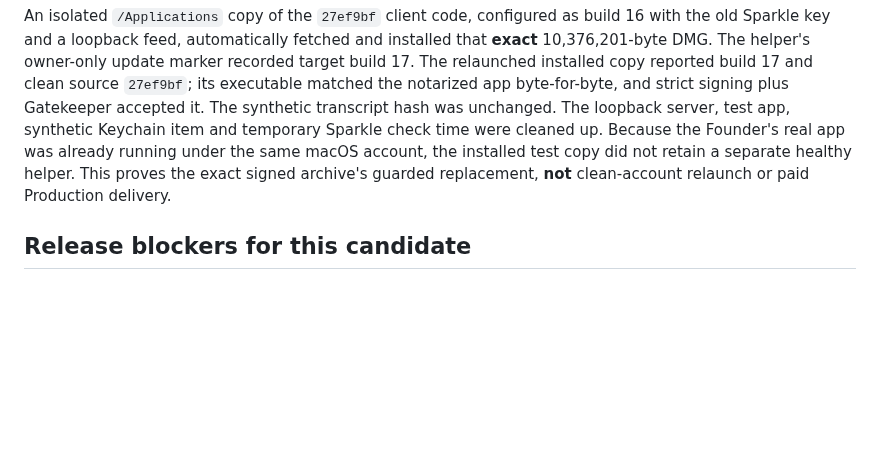
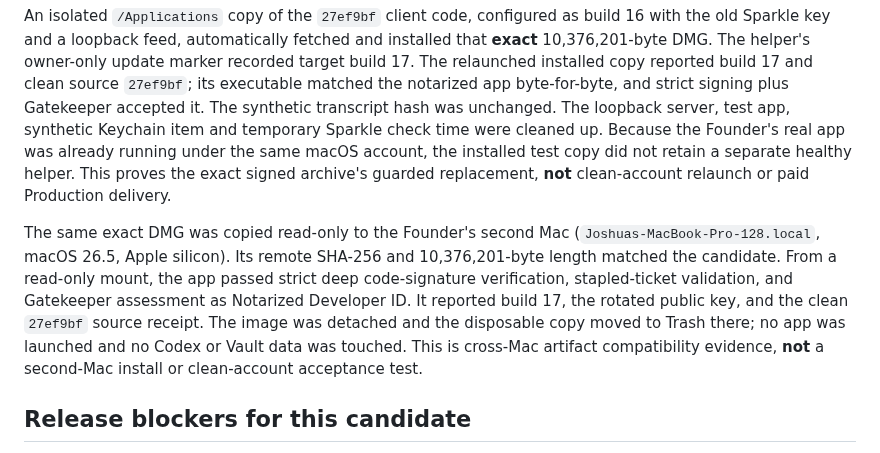
Before and after one commit to jsegeren/codex-migrate, a Markdown page: docs/mac-updater-vault-bugbash-2026-09-23.md, the part around the change. Drawn GitHub-style; blank space fills up the shorter version.

Commit message:
Record second-Mac verification of abort-safe updater image

```diff
--- a/docs/mac-updater-vault-bugbash-2026-09-23.md
+++ b/docs/mac-updater-vault-bugbash-2026-09-23.md
@@ -490,6 +490,17 @@ installed test copy did not retain a separate healthy helper. This proves
 the exact signed archive's guarded replacement, **not** clean-account
 relaunch or paid Production delivery.
 
+The same exact DMG was copied read-only to the Founder's second Mac
+(`Joshuas-MacBook-Pro-128.local`, macOS 26.5, Apple silicon). Its remote
+SHA-256 and 10,376,201-byte length matched the candidate. From a read-only
+mount, the app passed strict deep code-signature verification, stapled-ticket
+validation, and Gatekeeper assessment as Notarized Developer ID. It reported
+build 17, the rotated public key, and the clean `27ef9bf` source receipt.
+The image was detached and the disposable copy moved to Trash there; no app
+was launched and no Codex or Vault data was touched. This is cross-Mac
+artifact compatibility evidence, **not** a second-Mac install or clean-account
+acceptance test.
+
 ## Release blockers for this candidate
 
 The Founder approved a Sparkle key rotation. A new local signing seed and
```
Also changed, not shown: docs/sparkle-key-rotation-2026-09-23.md (+8 -0 lines).
